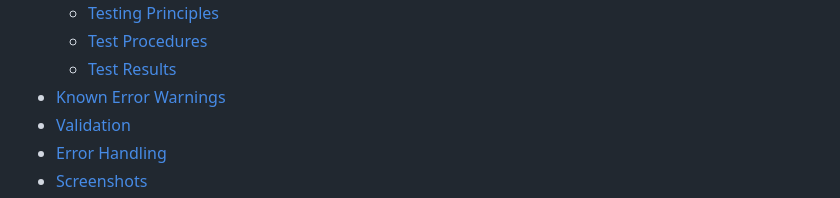
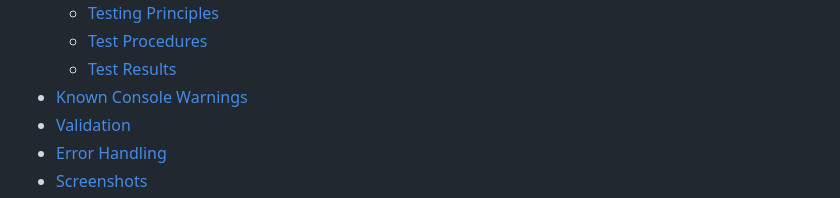
Before and after one commit to yavorgeorgiev2004/FlightFinder-website-, a Markdown page: README.md, the part around the change. GitHub-like rendering.

Commit message:
Update section title from 'Known Error Warnings' to 'Known Console Warnings'

```diff
--- a/README.md
+++ b/README.md
@@ -16,7 +16,7 @@
   - [Testing Principles](#testing-principles)
   - [Test Procedures](#test-procedures)
   - [Test Results](#test-results)
-- [Known Error Warnings](#-known-error-warnings)
+- [Known Console Warnings](#-known-console-warnings)
 - [Validation](#-validation)
 - [Error Handling](#error-handling)
 - [Screenshots](#-screenshots)
```
